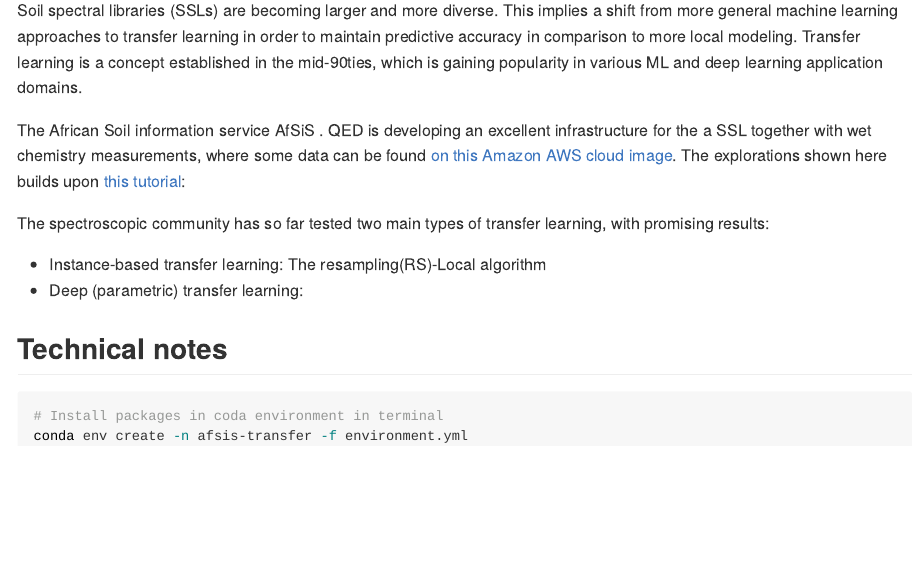
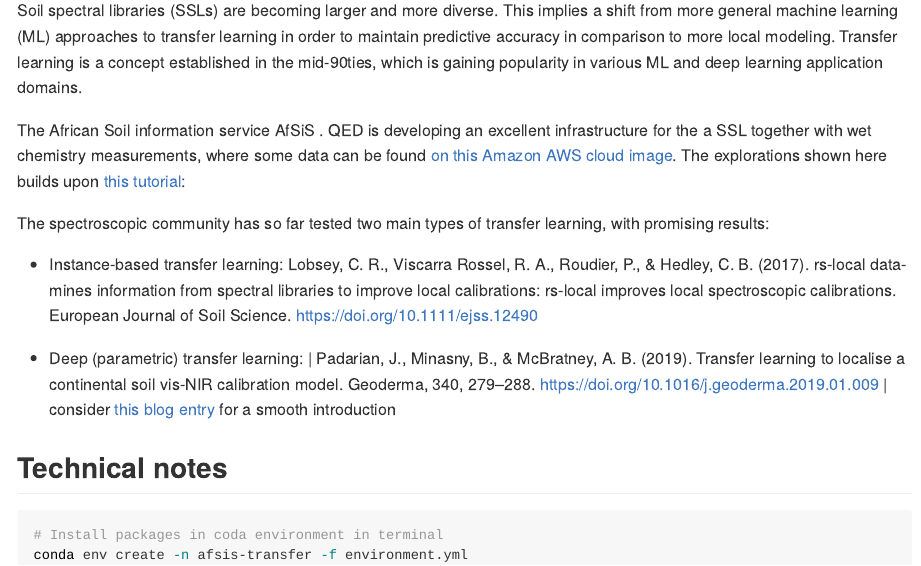
Before and after one commit to philipp-baumann/afsis-transfer-learning, an R Markdown document (README.Rmd): the page in a window 1100 px wide, from 270 px down. The pictures show the output file README.md that the author committed with the source, drawn offline in the style of GitHub.

Commit message:
Add articles

```diff
--- a/README.Rmd
+++ b/README.Rmd
@@ -11,14 +11,15 @@ knitr::opts_chunk$set(echo = TRUE)
 
 ## Motivation
 
-Soil spectral libraries (SSLs) are becoming larger and more diverse. This implies a shift from more general machine learning approaches to transfer learning in order to maintain predictive accuracy in comparison to more local modeling. Transfer learning is a concept established in the mid-90ties, which is gaining popularity in various ML and deep learning application domains.
+Soil spectral libraries (SSLs) are becoming larger and more diverse. This implies a shift from more general machine learning (ML) approaches to transfer learning in order to maintain predictive accuracy in comparison to more local modeling. Transfer learning is a concept established in the mid-90ties, which is gaining popularity in various ML and deep learning application domains.
 
 The African Soil information service AfSiS . QED is developing an excellent infrastructure for the a SSL together with wet chemistry measurements, where some data can be found [on this Amazon AWS cloud image](https://registry.opendata.aws/afsis/). The explorations shown here builds upon [this tutorial](https://github.com/qedsoftware/afsis-soil-chem-tutorial):
 
 The spectroscopic community has so far tested two main types of transfer learning, with promising results:
 
-- Instance-based transfer learning: The resampling(RS)-Local algorithm
-- Deep (parametric) transfer learning:
+- Instance-based transfer learning: Lobsey, C. R., Viscarra Rossel, R. A., Roudier, P., & Hedley, C. B. (2017). rs-local data-mines information from spectral libraries to improve local calibrations: rs-local improves local spectroscopic calibrations. European Journal of Soil Science. https://doi.org/10.1111/ejss.12490
+
+- Deep (parametric) transfer learning: | Padarian, J., Minasny, B., & McBratney, A. B. (2019). Transfer learning to localise a continental soil vis-NIR calibration model. Geoderma, 340, 279–288. https://doi.org/10.1016/j.geoderma.2019.01.009 | consider [this blog entry](https://towardsdatascience.com/deep-learning-and-soil-science-part-1-8c0669b18097) for a smooth introduction
 
 ## Technical notes
 
```
Also changed, not shown: README.md.
